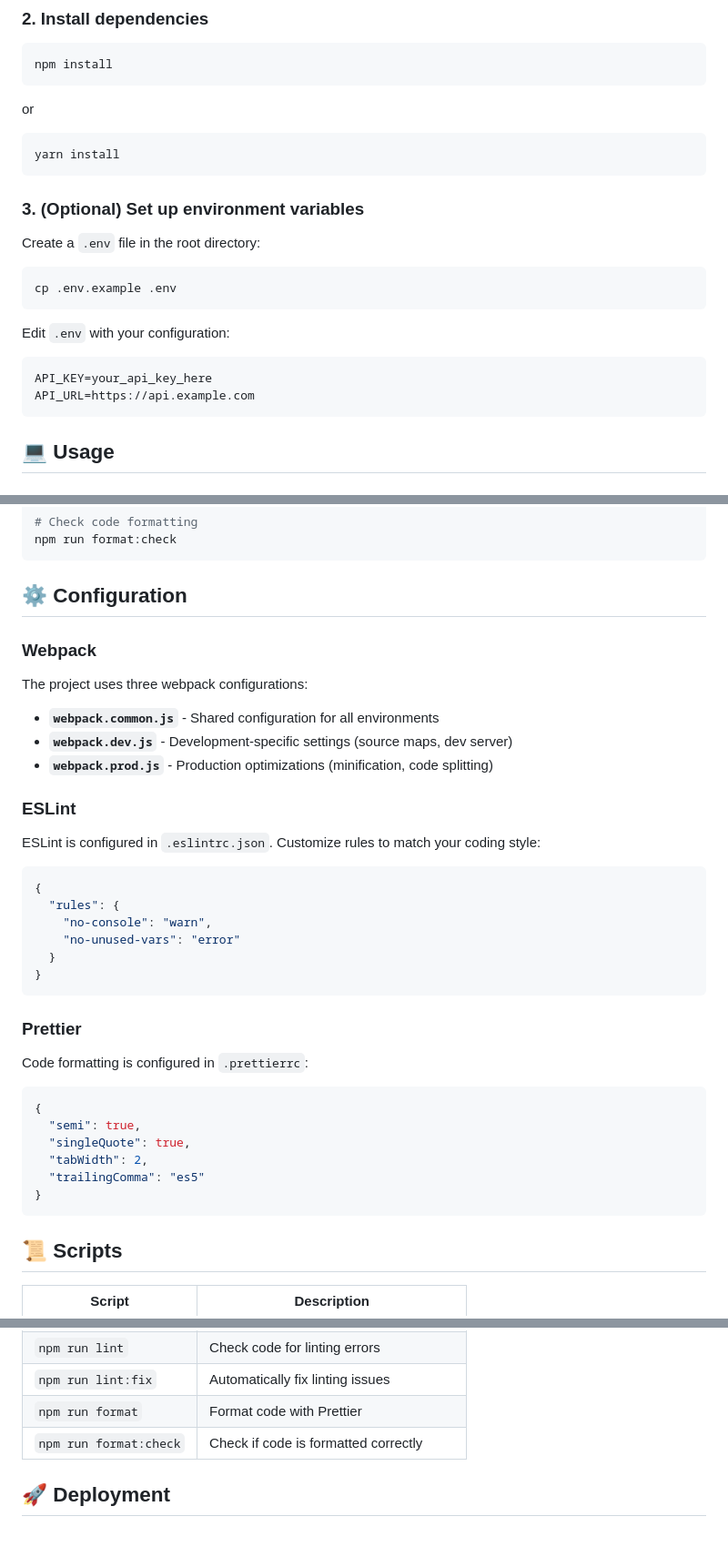
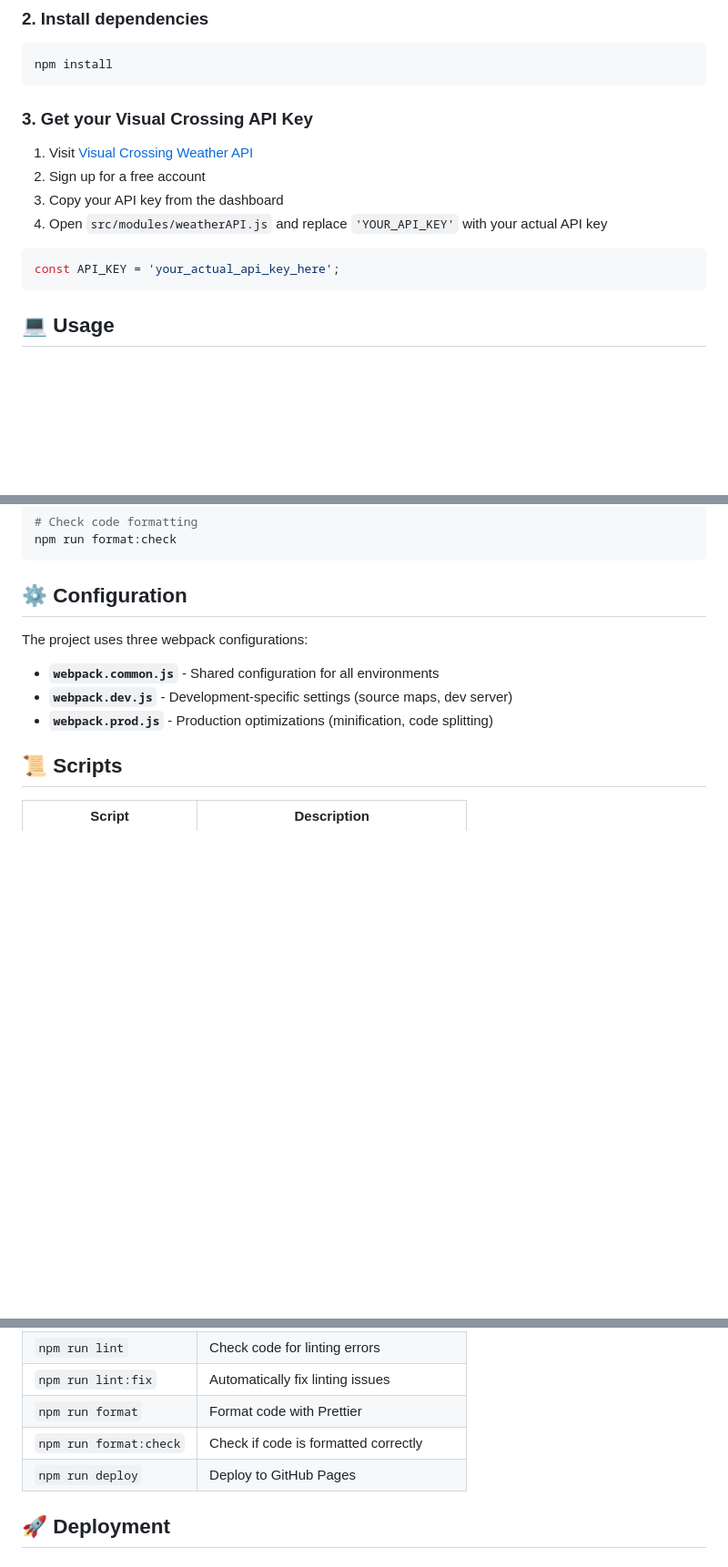
Before and after one commit to top-submissions/weather-app, a Markdown page: README.md, 3 parts joined by grey strips. Shown at 91% size. Rendered like a GitHub page; blank space fills up the shorter version.

````diff
--- a/README.md
+++ b/README.md
@@ -84,25 +79,15 @@ cd repo-name
 npm install
 ```
 
-or
+### 3. Get your Visual Crossing API Key
 
-```bash
-yarn install
-```
+1. Visit [Visual Crossing Weather API](https://www.visualcrossing.com/weather-api)
+2. Sign up for a free account
+3. Copy your API key from the dashboard
+4. Open `src/modules/weatherAPI.js` and replace `'YOUR_API_KEY'` with your actual API key
 
-### 3. (Optional) Set up environment variables
-
-Create a `.env` file in the root directory:
-
-```bash
-cp .env.example .env
-```
-
-Edit `.env` with your configuration:
-
-```
-API_KEY=your_api_key_here
-API_URL=https://api.example.com
+```javascript
+const API_KEY = 'your_actual_api_key_here';
 ```
 
 ## 💻 Usage
@@ -148,39 +133,11 @@ npm run format:check
 
 ## ⚙️ Configuration
 
-### Webpack
-
 The project uses three webpack configurations:
 
 - **`webpack.common.js`** - Shared configuration for all environments
 - **`webpack.dev.js`** - Development-specific settings (source maps, dev server)
 - **`webpack.prod.js`** - Production optimizations (minification, code splitting)
-
-### ESLint
-
-ESLint is configured in `.eslintrc.json`. Customize rules to match your coding style:
-
-```json
-{
-  "rules": {
-    "no-console": "warn",
-    "no-unused-vars": "error"
-  }
-}
-```
-
-### Prettier
-
-Code formatting is configured in `.prettierrc`:
-
-```json
-{
-  "semi": true,
-  "singleQuote": true,
-  "tabWidth": 2,
-  "trailingComma": "es5"
-}
-```
 
 ## 📜 Scripts
 
@@ -193,6 +150,7 @@ Code formatting is configured in `.prettierrc`:
 | `npm run lint:fix` | Automatically fix linting issues |
 | `npm run format` | Format code with Prettier |
 | `npm run format:check` | Check if code is formatted correctly |
+| `npm run deploy` | Deploy to GitHub Pages |
 
 ## 🚀 Deployment
 
````
Also changed, not shown: other parts of README.md (+43 -94 lines).
